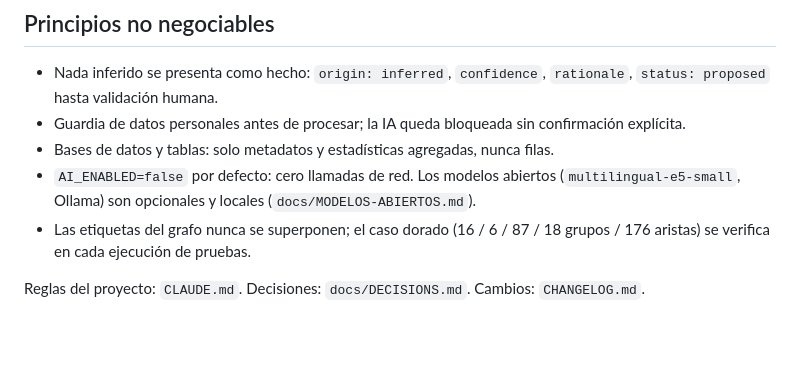
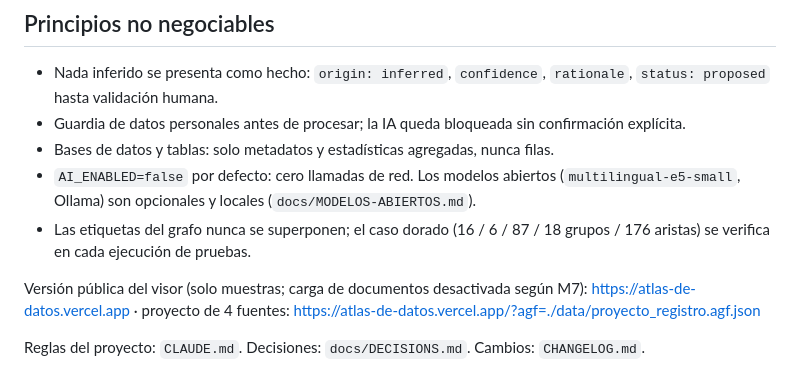
Before and after one commit to drintiparedes-svg/atlas-de-datos, a Markdown page: README.md, the part around the change. Drawn GitHub-style; blank space fills up the shorter version.

Commit message:
README: URL pública del visor en Vercel
Co-Authored-By: Claude Fable 5.1 <noreply@anthropic.com>
Claude-Session: https://claude.ai/code/session_012UQbWFbfEFfXgBcCSNKL2G

```diff
--- a/README.md
+++ b/README.md
@@ -53,4 +53,6 @@ En el visor, la pestaña **Fuentes** hace lo mismo sin línea de comandos y sin
 - `AI_ENABLED=false` por defecto: cero llamadas de red. Los modelos abiertos (`multilingual-e5-small`, Ollama) son opcionales y locales (`docs/MODELOS-ABIERTOS.md`).
 - Las etiquetas del grafo nunca se superponen; el caso dorado (16 / 6 / 87 / 18 grupos / 176 aristas) se verifica en cada ejecución de pruebas.
 
+Versión pública del visor (solo muestras; carga de documentos desactivada según M7): https://atlas-de-datos.vercel.app · proyecto de 4 fuentes: https://atlas-de-datos.vercel.app/?agf=./data/proyecto_registro.agf.json
+
 Reglas del proyecto: `CLAUDE.md`. Decisiones: `docs/DECISIONS.md`. Cambios: `CHANGELOG.md`.
```
